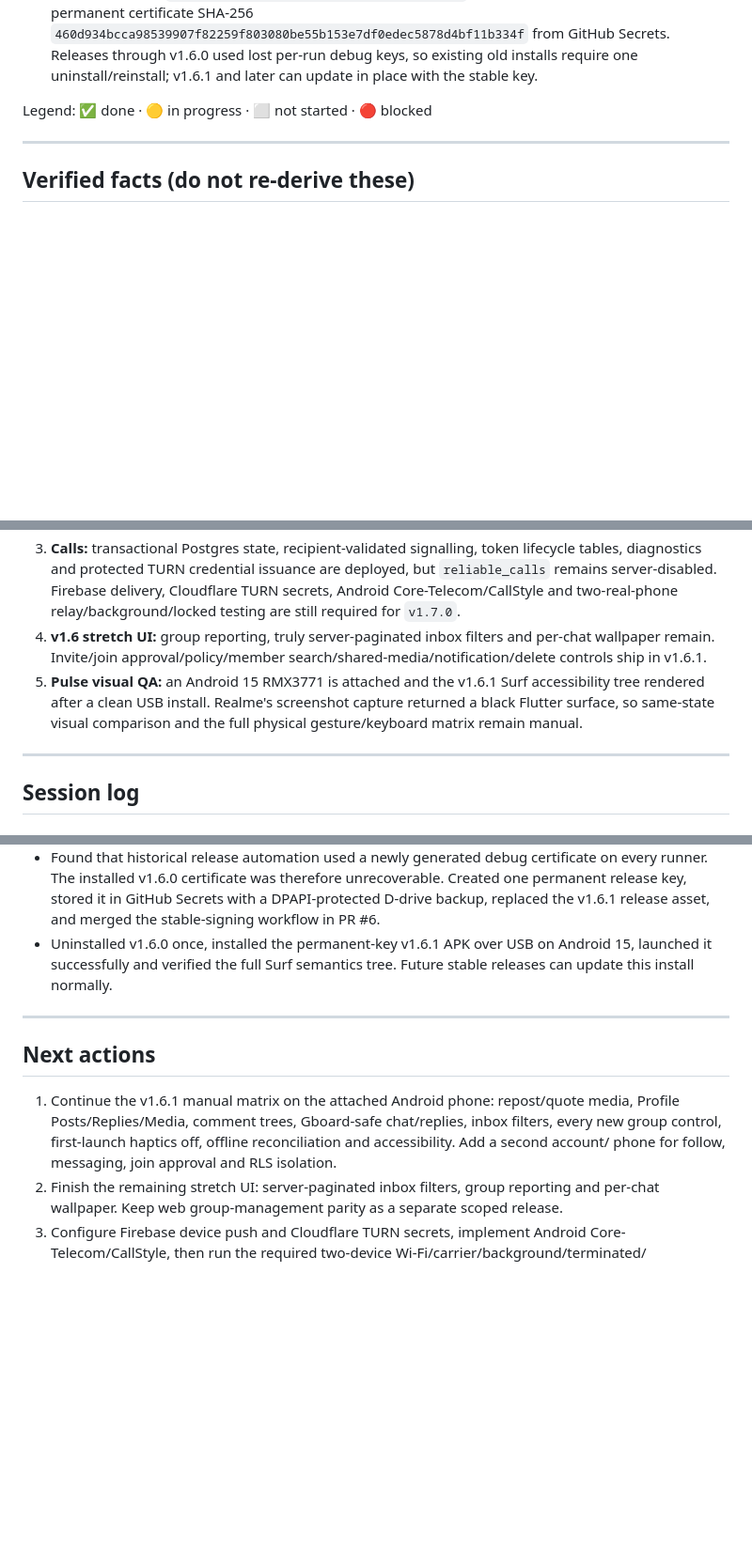
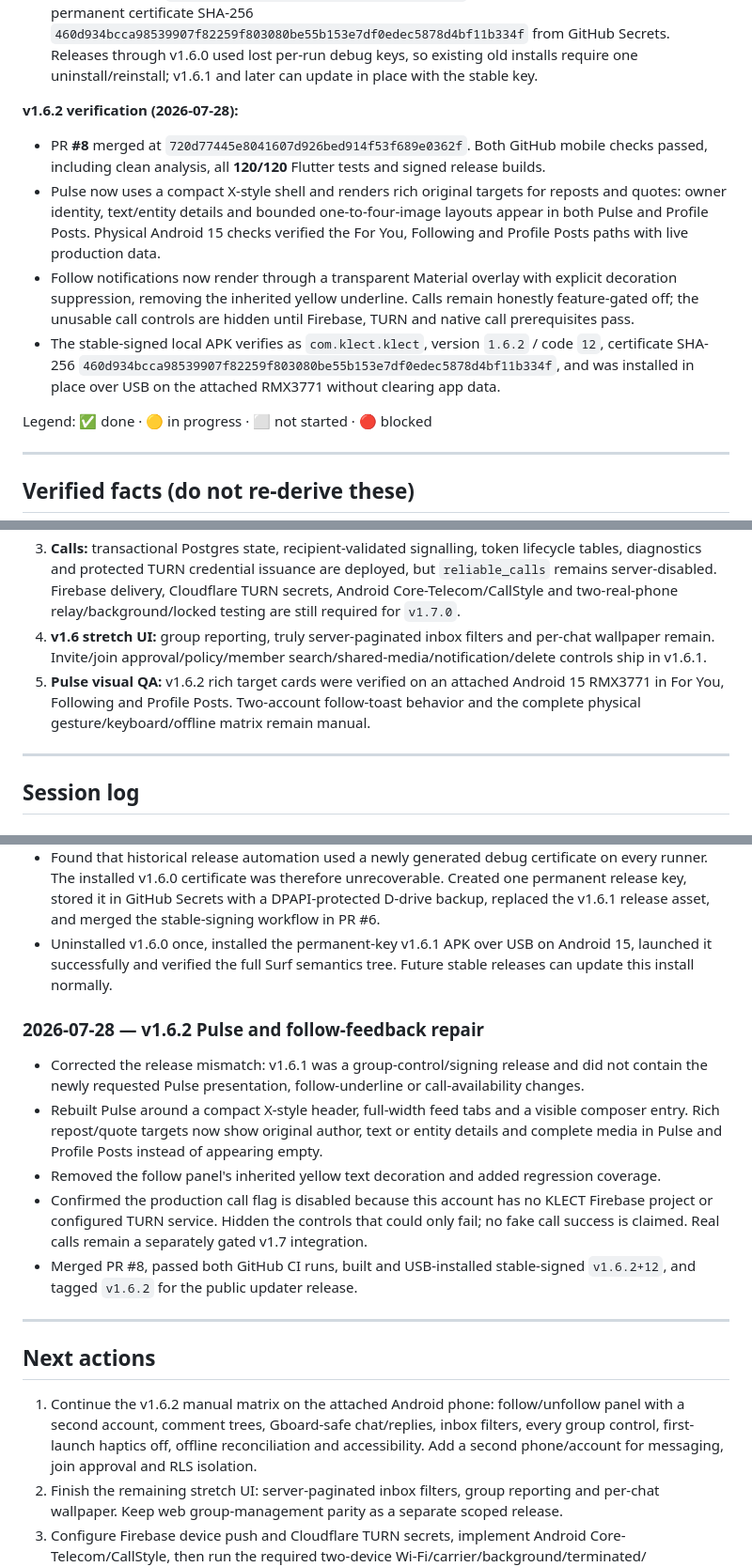
Before and after one commit to Zarosky00/klect-app, a Markdown page: docs/PROJECT_STATE.md, 3 parts joined by grey strips. Shown at 94% size. Drawn GitHub-style; blank space fills up the shorter version.

Commit message:
docs: record v1.6.2 repair status

```diff
--- a/docs/PROJECT_STATE.md
+++ b/docs/PROJECT_STATE.md
@@ -118,6 +118,20 @@
   `460d934bcca98539907f82259f803080be55b153e7df0edec5878d4bf11b334f` from GitHub Secrets.
   Releases through v1.6.0 used lost per-run debug keys, so existing old installs require one
   uninstall/reinstall; v1.6.1 and later can update in place with the stable key.
+
+**v1.6.2 verification (2026-07-28):**
+- PR **#8** merged at `720d77445e8041607d926bed914f53f689e0362f`. Both GitHub mobile
+  checks passed, including clean analysis, all **120/120** Flutter tests and signed release builds.
+- Pulse now uses a compact X-style shell and renders rich original targets for reposts and quotes:
+  owner identity, text/entity details and bounded one-to-four-image layouts appear in both Pulse
+  and Profile Posts. Physical Android 15 checks verified the For You, Following and Profile Posts
+  paths with live production data.
+- Follow notifications now render through a transparent Material overlay with explicit decoration
+  suppression, removing the inherited yellow underline. Calls remain honestly feature-gated off;
+  the unusable call controls are hidden until Firebase, TURN and native call prerequisites pass.
+- The stable-signed local APK verifies as `com.klect.klect`, version `1.6.2` / code `12`, certificate
+  SHA-256 `460d934bcca98539907f82259f803080be55b153e7df0edec5878d4bf11b334f`, and was installed
+  in place over USB on the attached RMX3771 without clearing app data.
 
 Legend: ✅ done · 🟡 in progress · ⬜ not started · 🔴 blocked
 
@@ -234,9 +248,9 @@ re-check query traffic before adding or dropping an index.
 4. **v1.6 stretch UI:** group reporting, truly server-paginated inbox filters and per-chat wallpaper
    remain. Invite/join approval/policy/member search/shared-media/notification/delete controls ship
    in v1.6.1.
-5. **Pulse visual QA:** an Android 15 RMX3771 is attached and the v1.6.1 Surf accessibility tree
-   rendered after a clean USB install. Realme's screenshot capture returned a black Flutter surface,
-   so same-state visual comparison and the full physical gesture/keyboard matrix remain manual.
+5. **Pulse visual QA:** v1.6.2 rich target cards were verified on an attached Android 15 RMX3771
+   in For You, Following and Profile Posts. Two-account follow-toast behavior and the complete
+   physical gesture/keyboard/offline matrix remain manual.
 
 ---
 
@@ -432,14 +446,27 @@ re-check query traffic before adding or dropping an index.
   it successfully and verified the full Surf semantics tree. Future stable releases can update
   this install normally.
 
+### 2026-07-28 — v1.6.2 Pulse and follow-feedback repair
+- Corrected the release mismatch: v1.6.1 was a group-control/signing release and did not contain
+  the newly requested Pulse presentation, follow-underline or call-availability changes.
+- Rebuilt Pulse around a compact X-style header, full-width feed tabs and a visible composer entry.
+  Rich repost/quote targets now show original author, text or entity details and complete media in
+  Pulse and Profile Posts instead of appearing empty.
+- Removed the follow panel's inherited yellow text decoration and added regression coverage.
+- Confirmed the production call flag is disabled because this account has no KLECT Firebase project
+  or configured TURN service. Hidden the controls that could only fail; no fake call success is
+  claimed. Real calls remain a separately gated v1.7 integration.
+- Merged PR #8, passed both GitHub CI runs, built and USB-installed stable-signed `v1.6.2+12`, and
+  tagged `v1.6.2` for the public updater release.
+
 ---
 
 ## Next actions
 
-1. Continue the v1.6.1 manual matrix on the attached Android phone: repost/quote media, Profile
-   Posts/Replies/Media, comment trees, Gboard-safe chat/replies, inbox filters, every new group
-   control, first-launch haptics off, offline reconciliation and accessibility. Add a second account/
-   phone for follow, messaging, join approval and RLS isolation.
+1. Continue the v1.6.2 manual matrix on the attached Android phone: follow/unfollow panel with a
+   second account, comment trees, Gboard-safe chat/replies, inbox filters, every group control,
+   first-launch haptics off, offline reconciliation and accessibility. Add a second phone/account
+   for messaging, join approval and RLS isolation.
 2. Finish the remaining stretch UI: server-paginated inbox filters, group reporting and per-chat
    wallpaper. Keep web group-management parity as a separate scoped release.
 3. Configure Firebase device push and Cloudflare TURN secrets, implement Android
```
Also changed, not shown: other parts of docs/PROJECT_STATE.md (+3 -3 lines).
